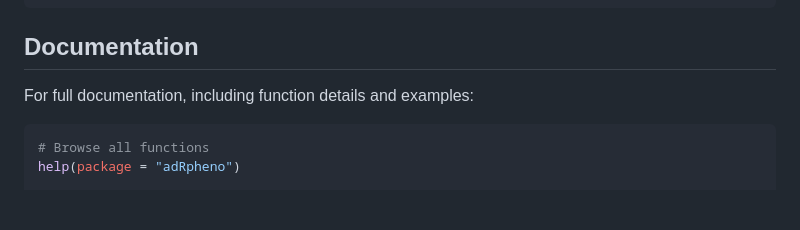
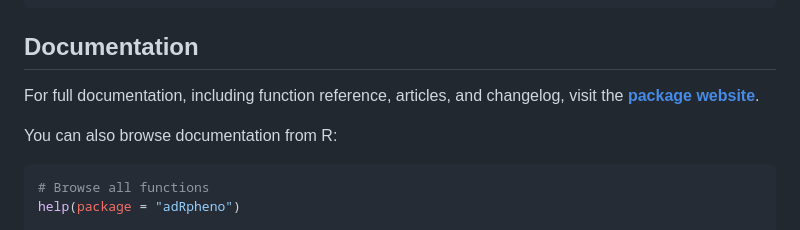
Before and after one commit to anaboeriu14/adRpheno, a Markdown page: README.md, the part around one of its changes. GitHub-like rendering; blank space fills up the shorter version.

Commit message:
docs: add website to readME

````diff
--- a/README.md
+++ b/README.md
@@ -74,7 +75,9 @@ cognitive_scores <- create_adjusted_composites(
 
 ## Documentation
 
-For full documentation, including function details and examples:
+For full documentation, including function reference, articles, and changelog, visit the [**package website**](https://anaboeriu14.github.io/adRpheno/).
+
+You can also browse documentation from R:
 
 ``` r
 # Browse all functions
````
Also changed, not shown: other parts of README.md (+1 -0 lines).
